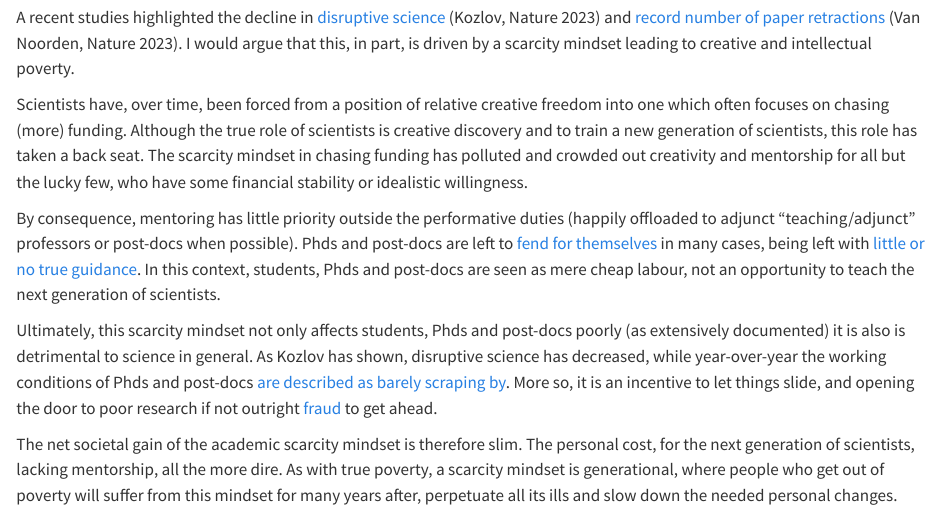
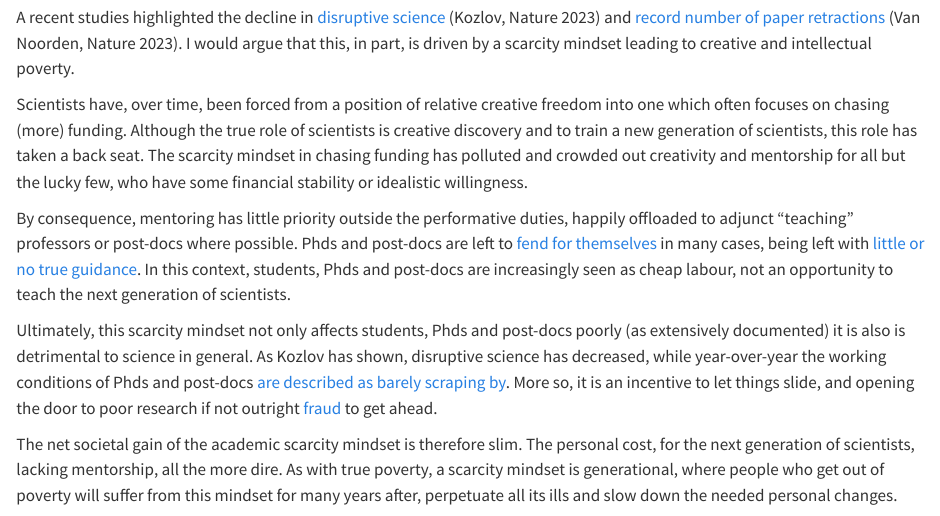
Before and after one commit to khufkens/khufkens, a Quarto document (blog/posts/creative-poverty-scarcity-mindset-academia/index.qmd): the page in a window 1100 px wide, from 230 px down. Rendered offline with R 4.5, knitr and Pandoc in place of Quarto, with nearby package versions.

Commit message:
corrections

```diff
--- a/blog/posts/creative-poverty-scarcity-mindset-academia/index.qmd
+++ b/blog/posts/creative-poverty-scarcity-mindset-academia/index.qmd
@@ -14,7 +14,7 @@ A recent studies highlighted the decline in [disruptive science](https://www.nat
 
 Scientists have, over time, been forced from a position of relative creative freedom into one which often focuses on chasing (more) funding. Although the true role of scientists is creative discovery and to train a new generation of scientists, this role has taken a back seat. The scarcity mindset in chasing funding has polluted and crowded out creativity and mentorship for all but the lucky few, who have some financial stability or idealistic willingness.
 
-By consequence, mentoring has little priority outside the performative duties (happily offloaded to adjunct "teaching/adjunct" professors or post-docs when possible). Phds and post-docs are left to [fend for themselves](https://www.science.org/content/article/how-get-what-you-need-your-phd-or-postdoc-supervisor) in many cases, being left with [little or no true guidance](https://www.science.org/content/article/scientists-aren-t-trained-mentor-s-problem). In this context, students, Phds and post-docs are seen as mere cheap labour, not an opportunity to teach the next generation of scientists.
+By consequence, mentoring has little priority outside the performative duties, happily offloaded to adjunct "teaching" professors or post-docs where possible. Phds and post-docs are left to [fend for themselves](https://www.science.org/content/article/how-get-what-you-need-your-phd-or-postdoc-supervisor) in many cases, being left with [little or no true guidance](https://www.science.org/content/article/scientists-aren-t-trained-mentor-s-problem). In this context, students, Phds and post-docs are increasingly seen as cheap labour, not an opportunity to teach the next generation of scientists.
 
 Ultimately, this scarcity mindset not only affects students, Phds and post-docs poorly (as extensively documented) it is also is detrimental to science in general. As Kozlov has shown, disruptive science has decreased, while year-over-year the working conditions of Phds and post-docs [are described as barely scraping by](https://www.nature.com/articles/d41586-023-00332-6). More so, it is an incentive to let things slide, and opening the door to poor research if not outright [fraud](https://www.science.org/content/article/when-postdoc-in-my-lab-committed-fraud-i-had-to-face-my-culpability) to get ahead.
 
```
